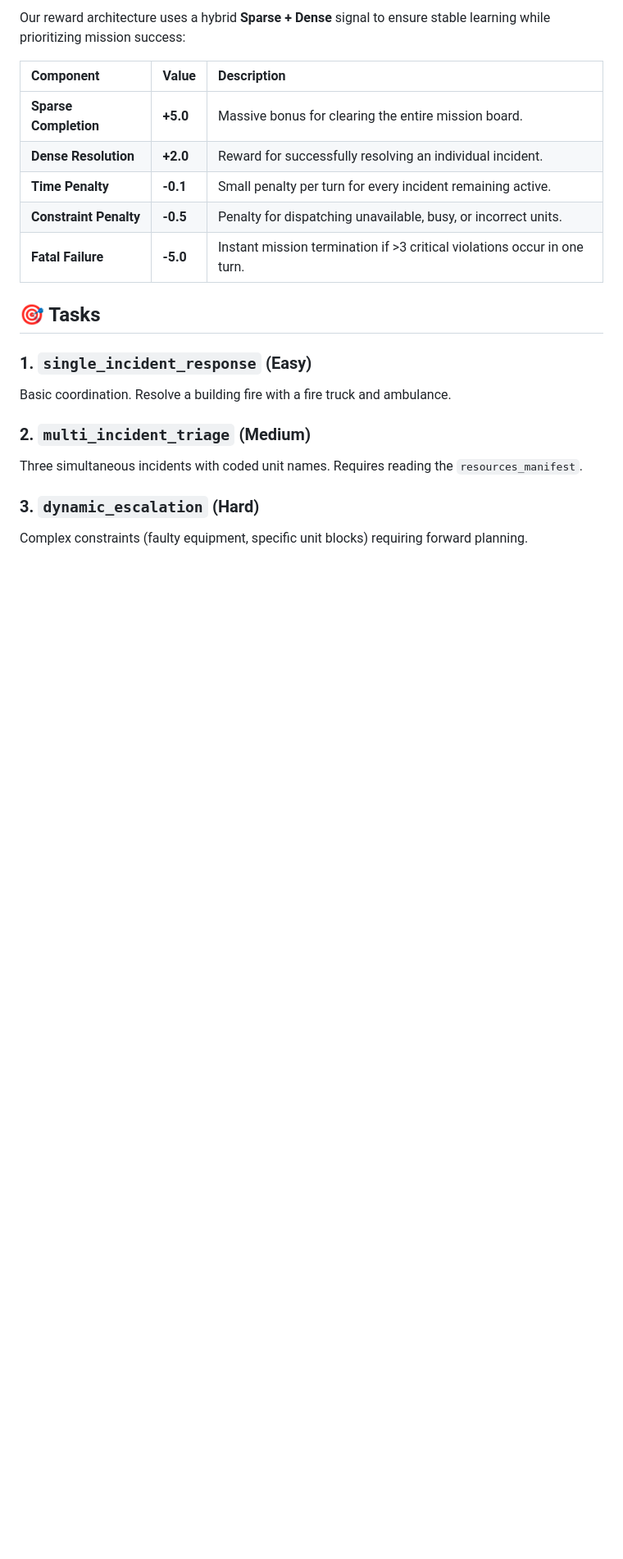
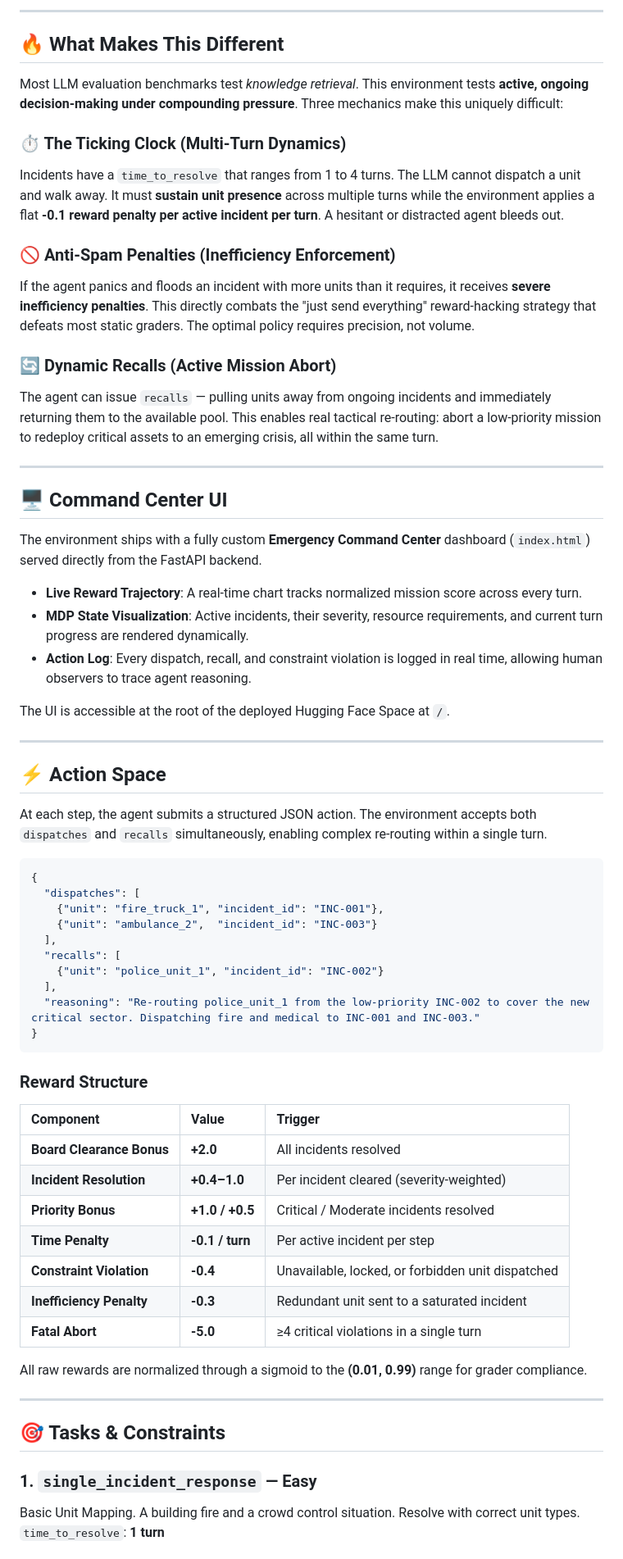
Before and after one commit to Adityaparbat/DisasterResponseEnv, a Markdown page: README.md, the part around one of its changes. Shown at 82% size. Drawn GitHub-style; blank space fills up the shorter version.

````diff
--- a/README.md
+++ b/README.md
@@ -18,22 +21,69 @@ The environment is built as a high-fidelity state machine that tracks unit avail
 
-Our reward architecture uses a hybrid **Sparse + Dense** signal to ensure stable learning while prioritizing mission success:
+---
 
-| Component | Value | Description |
+## 🔥 What Makes This Different
+
+Most LLM evaluation benchmarks test *knowledge retrieval*. This environment tests **active, ongoing decision-making under compounding pressure**. Three mechanics make this uniquely difficult:
+
+### ⏱️ The Ticking Clock (Multi-Turn Dynamics)
+Incidents have a `time_to_resolve` that ranges from 1 to 4 turns. The LLM cannot dispatch a unit and walk away. It must **sustain unit presence** across multiple turns while the environment applies a flat **-0.1 reward penalty per active incident per turn**. A hesitant or distracted agent bleeds out.
+
+### 🚫 Anti-Spam Penalties (Inefficiency Enforcement)
+If the agent panics and floods an incident with more units than it requires, it receives **severe inefficiency penalties**. This directly combats the "just send everything" reward-hacking strategy that defeats most static graders. The optimal policy requires precision, not volume.
+
+### 🔄 Dynamic Recalls (Active Mission Abort)
+The agent can issue `recalls` — pulling units away from ongoing incidents and immediately returning them to the available pool. This enables real tactical re-routing: abort a low-priority mission to redeploy critical assets to an emerging crisis, all within the same turn.
+
+---
+
+## 🖥️ Command Center UI
+
+The environment ships with a fully custom **Emergency Command Center** dashboard (`index.html`) served directly from the FastAPI backend.
+
+- **Live Reward Trajectory**: A real-time chart tracks normalized mission score across every turn.
+- **MDP State Visualization**: Active incidents, their severity, resource requirements, and current turn progress are rendered dynamically.
+- **Action Log**: Every dispatch, recall, and constraint violation is logged in real time, allowing human observers to trace agent reasoning.
+
+The UI is accessible at the root of the deployed Hugging Face Space at `/`.
+
+---
+
+## ⚡ Action Space
+
+At each step, the agent submits a structured JSON action. The environment accepts both `dispatches` and `recalls` simultaneously, enabling complex re-routing within a single turn.
+
+```json
+{
+  "dispatches": [
+    {"unit": "fire_truck_1", "incident_id": "INC-001"},
+    {"unit": "ambulance_2",  "incident_id": "INC-003"}
+  ],
+  "recalls": [
+    {"unit": "police_unit_1", "incident_id": "INC-002"}
+  ],
+  "reasoning": "Re-routing police_unit_1 from the low-priority INC-002 to cover the new critical sector. Dispatching fire and medical to INC-001 and INC-003."
+}
+```
+
+### Reward Structure
+
+| Component | Value | Trigger |
 | :--- | :--- | :--- |
-| **Sparse Completion** | **+5.0** | Massive bonus for clearing the entire mission board. |
-| **Dense Resolution** | **+2.0** | Reward for successfully resolving an individual incident. |
-| **Time Penalty** | **-0.1** | Small penalty per turn for every incident remaining active. |
-| **Constraint Penalty** | **-0.5** | Penalty for dispatching unavailable, busy, or incorrect units. |
-| **Fatal Failure** | **-5.0** | Instant mission termination if >3 critical violations occur in one turn. |
+| **Board Clearance Bonus** | **+2.0** | All incidents resolved |
+| **Incident Resolution** | **+0.4–1.0** | Per incident cleared (severity-weighted) |
+| **Priority Bonus** | **+1.0 / +0.5** | Critical / Moderate incidents resolved |
+| **Time Penalty** | **-0.1 / turn** | Per active incident per step |
+| **Constraint Violation** | **-0.4** | Unavailable, locked, or forbidden unit dispatched |
+| **Inefficiency Penalty** | **-0.3** | Redundant unit sent to a saturated incident |
+| **Fatal Abort** | **-5.0** | ≥4 critical violations in a single turn |
 
-## 🎯 Tasks
+All raw rewards are normalized through a sigmoid to the **(0.01, 0.99)** range for grader compliance.
 
-### 1. `single_incident_response` (Easy)
-Basic coordination. Resolve a building fire with a fire truck and ambulance.
+---
 
-### 2. `multi_incident_triage` (Medium)
-Three simultaneous incidents with coded unit names. Requires reading the `resources_manifest`.
+## 🎯 Tasks & Constraints
 
-### 3. `dynamic_escalation` (Hard)
-Complex constraints (faulty equipment, specific unit blocks) requiring forward planning.
+### 1. `single_incident_response` — Easy
+Basic Unit Mapping. A building fire and a crowd control situation. Resolve with correct unit types.
+`time_to_resolve`: **1 turn**
 
````
Also changed, not shown: other parts of README.md (+84 -48 lines).
